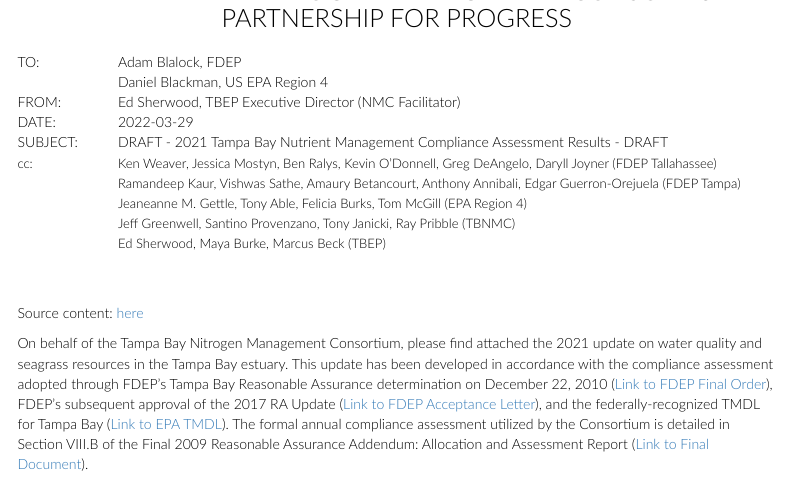
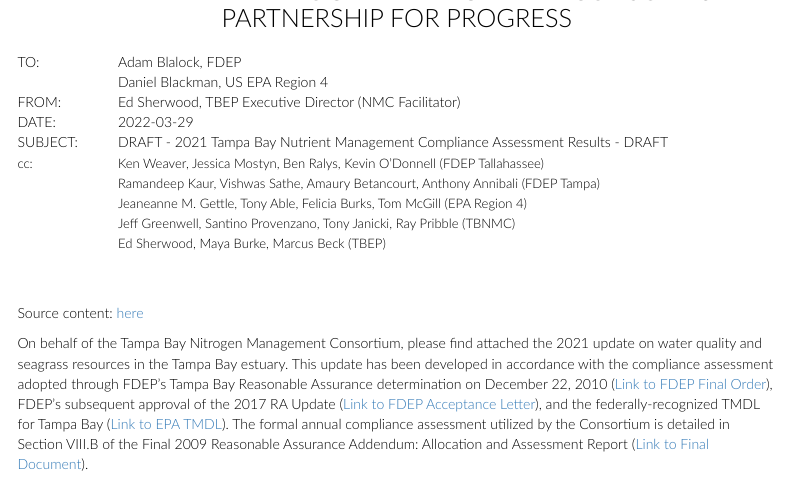
Before and after one commit to tbep-tech/tbnmc-compliance-assessment-2021, an R Markdown document (index.Rmd): the page in a window 1100 px wide, from 240 px down. Rendered offline with R 4.5, knitr and Pandoc, with nearby package versions; some code elsewhere in the file could not run offline; menus at the side of the page are left out.

Commit message:
Update FDEP contacts

```diff
--- a/index.Rmd
+++ b/index.Rmd
@@ -85,11 +85,11 @@
   </tr>
   <tr>
     <td><font size="2">cc:</font></td>
-    <td><font size="2">Ken Weaver, Jessica Mostyn, Ben Ralys, Kevin O’Donnell, Greg DeAngelo, Daryll Joyner (FDEP Tallahassee)</font></td>
+    <td><font size="2">Ken Weaver, Jessica Mostyn, Ben Ralys, Kevin O’Donnell (FDEP Tallahassee)</font></td>
   </tr>
     <tr>
     <td></td>
-    <td><font size="2">Ramandeep Kaur, Vishwas Sathe, Amaury Betancourt, Anthony Annibali, Edgar Guerron-Orejuela (FDEP Tampa)</font></td>
+    <td><font size="2">Ramandeep Kaur, Vishwas Sathe, Amaury Betancourt, Anthony Annibali (FDEP Tampa)</font></td>
   </tr>
     <tr>
     <td></td>
```
